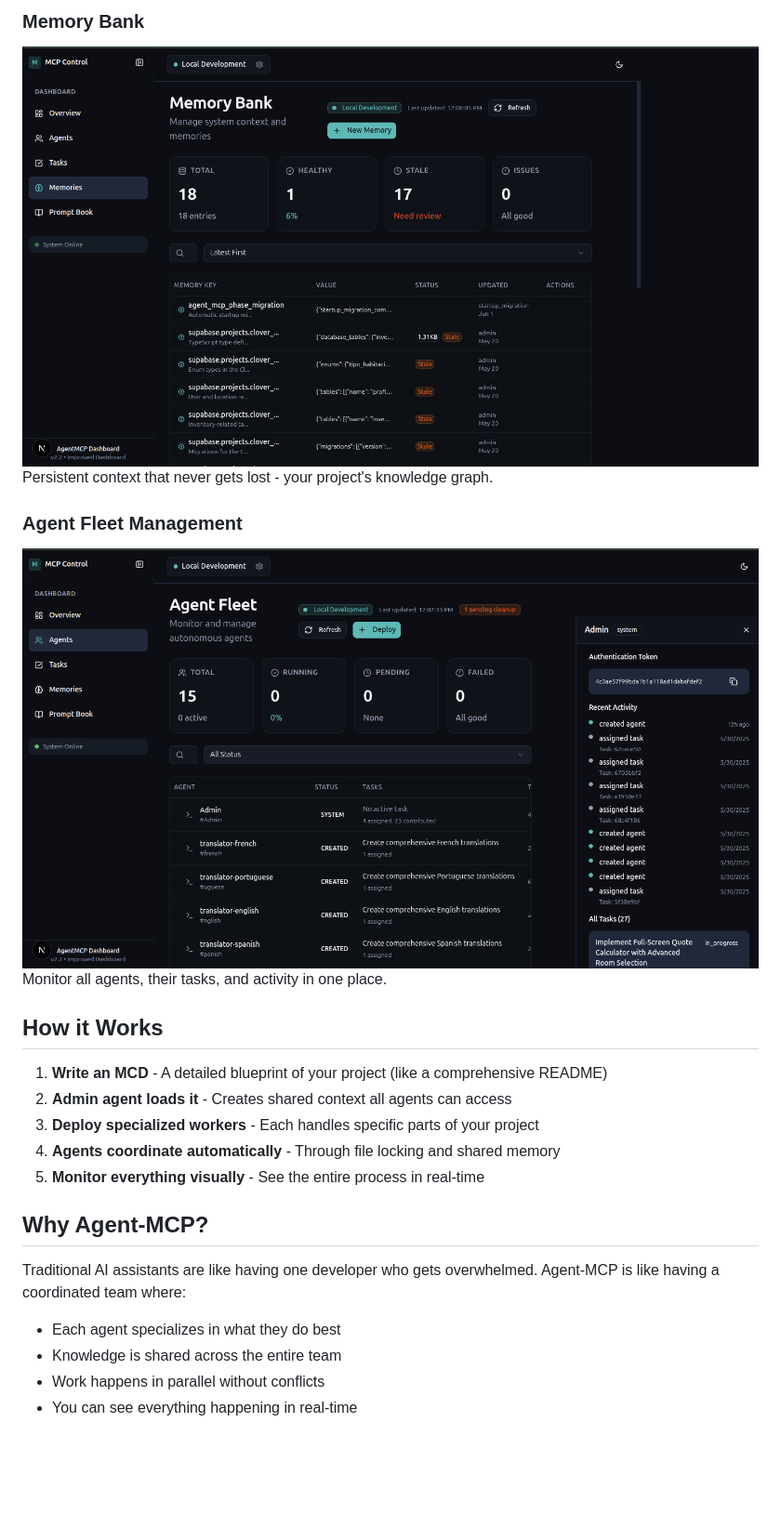
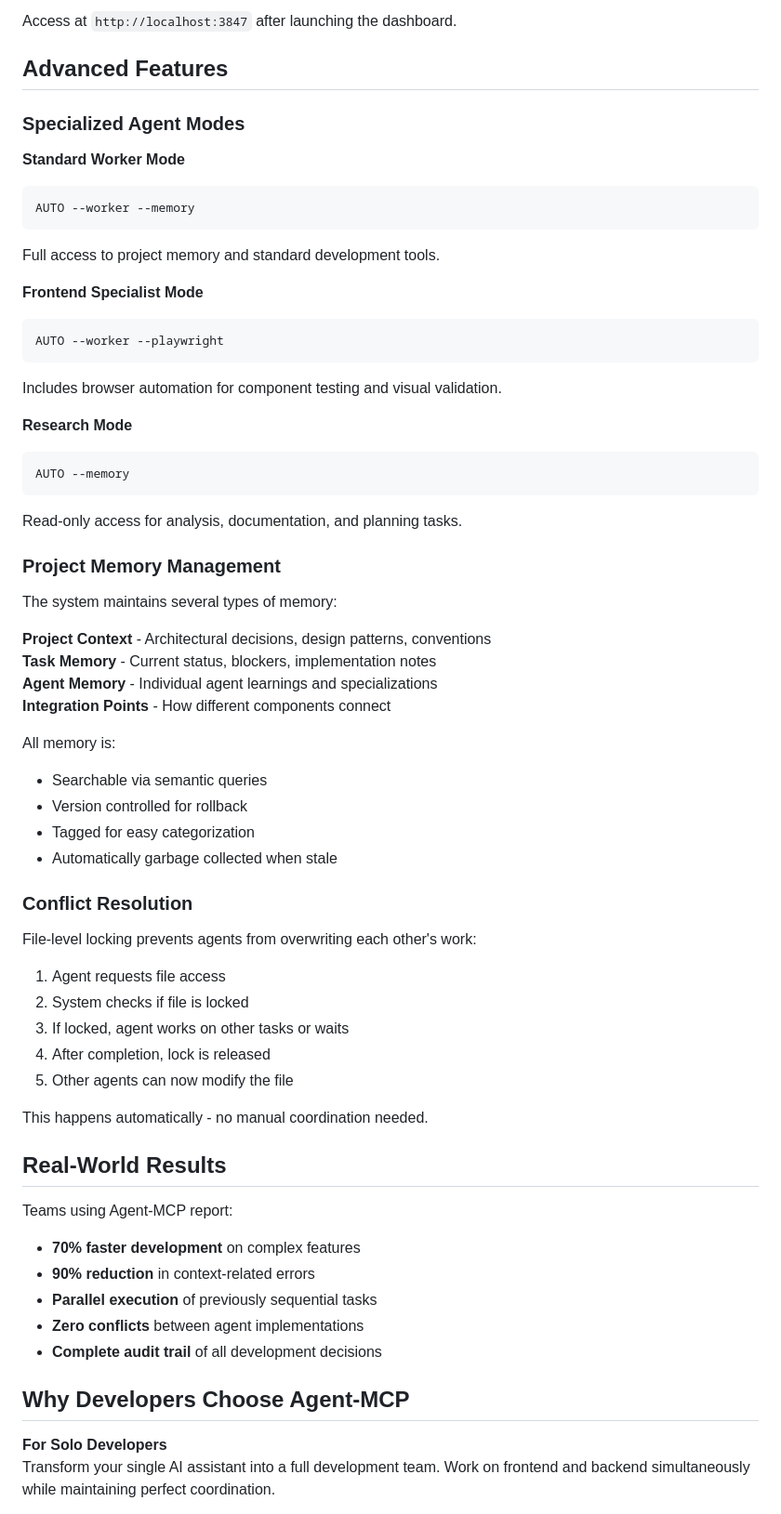
Before and after one commit to rinadelph/Agent-MCP, a Markdown page: README.md, the part around the change printed below. Shown: that part at 93% size. Rendered like a GitHub page; blank space fills up the shorter version.

````diff
--- a/README.md
+++ b/README.md
@@ -84,24 +129,66 @@ Real-time visualization of agents and tasks - see how your AI team works togethe
 
-### Memory Bank
-![Memory Management](assets/images/Screenshot%20from%202025-06-25%2012-08-39.png)
-Persistent context that never gets lost - your project's knowledge graph.
+Access at `http://localhost:3847` after launching the dashboard.
 
-### Agent Fleet Management
-![Agent Fleet](assets/images/Screenshot%20from%202025-06-25%2012-07-55.png)
-Monitor all agents, their tasks, and activity in one place.
+## Advanced Features
 
-## How it Works
+### Specialized Agent Modes
 
-1. **Write an MCD** - A detailed blueprint of your project (like a comprehensive README)
-2. **Admin agent loads it** - Creates shared context all agents can access
-3. **Deploy specialized workers** - Each handles specific parts of your project
-4. **Agents coordinate automatically** - Through file locking and shared memory
-5. **Monitor everything visually** - See the entire process in real-time
+**Standard Worker Mode**
+```
+AUTO --worker --memory
+```
+Full access to project memory and standard development tools.
 
-## Why Agent-MCP?
+**Frontend Specialist Mode**
+```
+AUTO --worker --playwright
+```
+Includes browser automation for component testing and visual validation.
 
-Traditional AI assistants are like having one developer who gets overwhelmed. Agent-MCP is like having a coordinated team where:
-- Each agent specializes in what they do best
-- Knowledge is shared across the entire team
-- Work happens in parallel without conflicts
-- You can see everything happening in real-time
+**Research Mode**
+```
+AUTO --memory
+```
+Read-only access for analysis, documentation, and planning tasks.
+
+### Project Memory Management
+
+The system maintains several types of memory:
+
+**Project Context** - Architectural decisions, design patterns, conventions
+**Task Memory** - Current status, blockers, implementation notes
+**Agent Memory** - Individual agent learnings and specializations
+**Integration Points** - How different components connect
+
+All memory is:
+- Searchable via semantic queries
+- Version controlled for rollback
+- Tagged for easy categorization
+- Automatically garbage collected when stale
+
+### Conflict Resolution
+
+File-level locking prevents agents from overwriting each other's work:
+
+1. Agent requests file access
+2. System checks if file is locked
+3. If locked, agent works on other tasks or waits
+4. After completion, lock is released
+5. Other agents can now modify the file
+
+This happens automatically - no manual coordination needed.
+
+## Real-World Results
+
+Teams using Agent-MCP report:
+- **70% faster development** on complex features
+- **90% reduction** in context-related errors
+- **Parallel execution** of previously sequential tasks
+- **Zero conflicts** between agent implementations
+- **Complete audit trail** of all development decisions
+
+## Why Developers Choose Agent-MCP
+
+**For Solo Developers**
+Transform your single AI assistant into a full development team. Work on frontend and backend simultaneously while maintaining perfect coordination.
+
````
Also changed, not shown: other parts of README.md (+130 -50 lines), assets/images/agent-fleet.png (added), assets/images/agent-network-viz.png (added), assets/images/dashboard-overview.png (added), assets/images/memory-bank.png (added).
